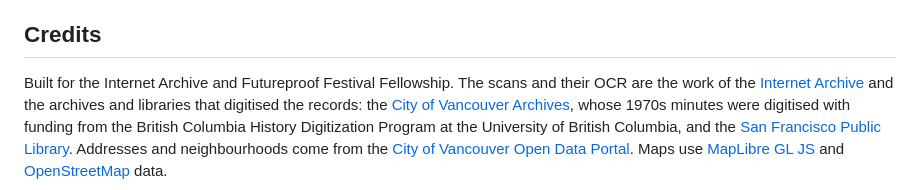
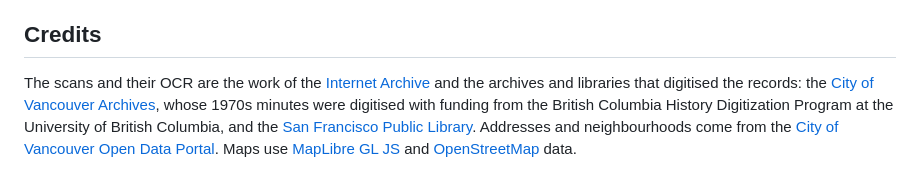
Before and after one commit to AbstractsMachine/qipu-vancouver, a Markdown page: README.md, the part around the change. GitHub-like rendering.

Commit message:
docs: say who it was built for once, in the introduction
Co-Authored-By: Claude Opus 5.5 <noreply@anthropic.com>

```diff
--- a/README.md
+++ b/README.md
@@ -72,7 +72,7 @@ lines.
 
 ## Credits
 
-Built for the Internet Archive and Futureproof Festival Fellowship. The scans and their OCR are the work of the [Internet Archive](https://archive.org) and the archives and libraries that
+The scans and their OCR are the work of the [Internet Archive](https://archive.org) and the archives and libraries that
 digitised the records: the [City of Vancouver Archives](https://searcharchives.vancouver.ca), whose 1970s minutes were digitised
 with funding from the British Columbia History Digitization Program at the University of British Columbia, and the
 [San Francisco Public Library](https://sfpl.org). Addresses and neighbourhoods come from the
```
